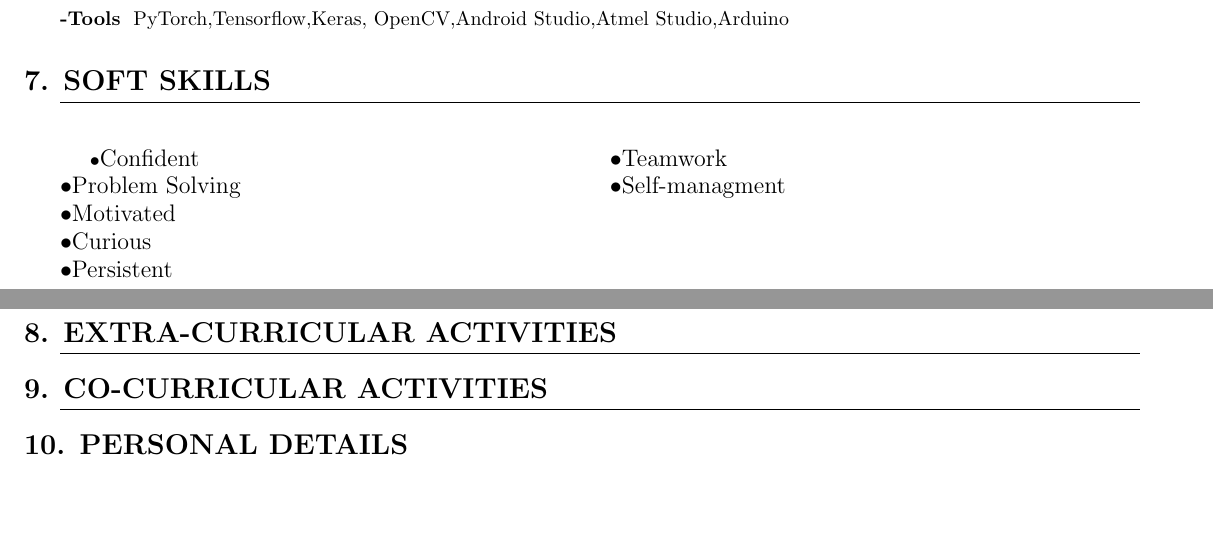
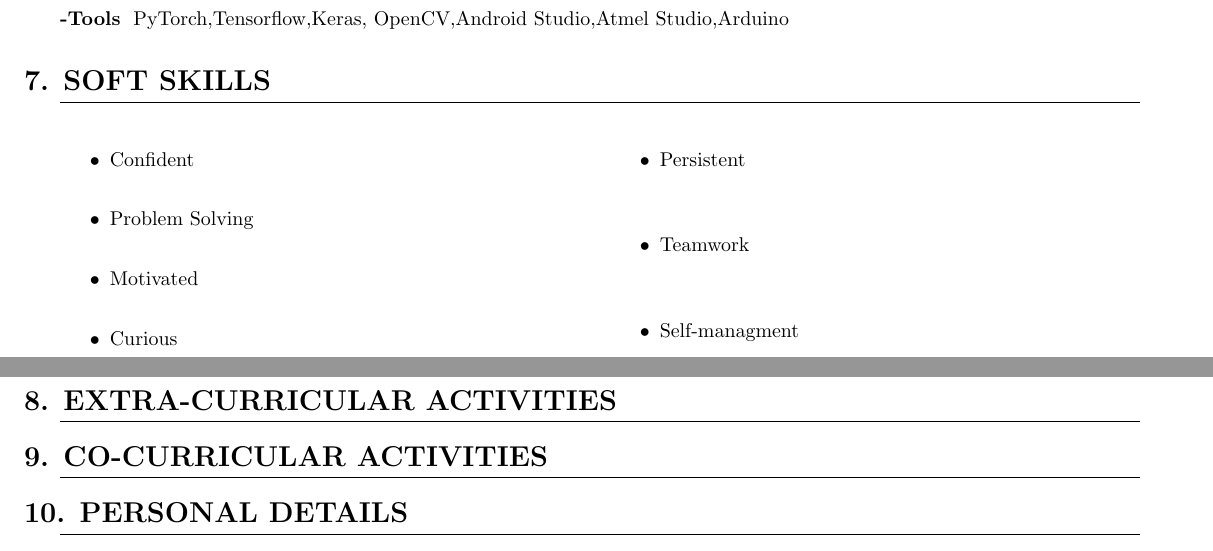
Before and after one commit to Aditya-Bichave/aditya_Resume, a LaTeX CV (Resume.tex): two parts of pages 1 and 2 of 2, joined at a grey line, cut so that both start at the same text, the shorter picture padded with empty space. Compiled offline with pdfLaTeX.

Commit message:
Soft Skill Formate Improved.

```diff
--- a/Resume.tex
+++ b/Resume.tex
@@ -137,14 +137,16 @@ To seek a challenging position as a Machine Learning Engineering with an organiz
 
 \section{Soft Skills}
 	\begin{multicols}{2}
-	$\bullet$\large{Confident} \\
- 	$\bullet$\large{Problem Solving}\\
-	$\bullet$\large{Motivated}\\
-	$\bullet$\large{Curious}\\
+	\begin{itemize}
+	\item Confident \\
+ 	\item Problem Solving\\
+	\item Motivated\\
+	\item Curious\\
 	\columnbreak
-	$\bullet$\large{Persistent} \\
-	$\bullet$\large{Teamwork}\\
-	$\bullet$\large{Self-managment}\\
+	\item Persistent \\
+	\item Teamwork\\
+	\item Self-managment\\
+	\end{itemize}
 	\end{multicols}
 
 
```
Also changed, not shown: Resume.pdf, 1 other file.
